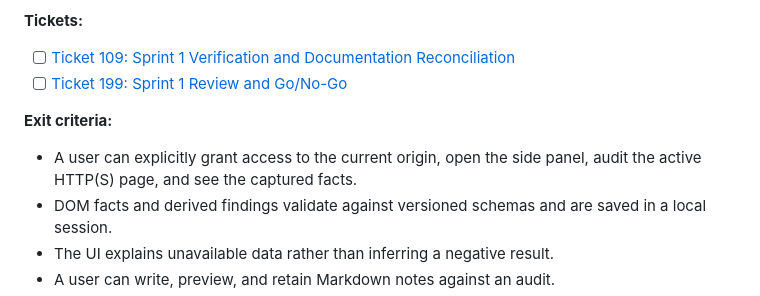
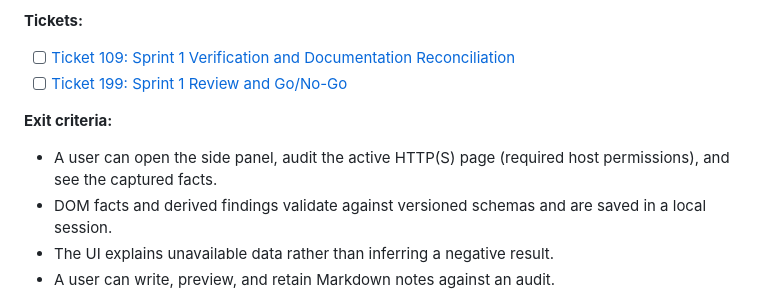
Before and after one commit to user256/seo-audit, a Markdown page: tickets/overview.md, the part around the change. Rendered like a GitHub page.

Commit message:
tickets: align Sprint 1 exit criteria with host_permissions
Co-authored-by: Cursor <cursoragent@cursor.com>

```diff
--- a/tickets/overview.md
+++ b/tickets/overview.md
@@ -91,8 +91,8 @@ useful from the side panel.
 
 **Exit criteria:**
 
-- A user can explicitly grant access to the current origin, open the side
-  panel, audit the active HTTP(S) page, and see the captured facts.
+- A user can open the side panel, audit the active HTTP(S) page (required
+  host permissions), and see the captured facts.
 - DOM facts and derived findings validate against versioned schemas and are
   saved in a local session.
 - The UI explains unavailable data rather than inferring a negative result.
```
